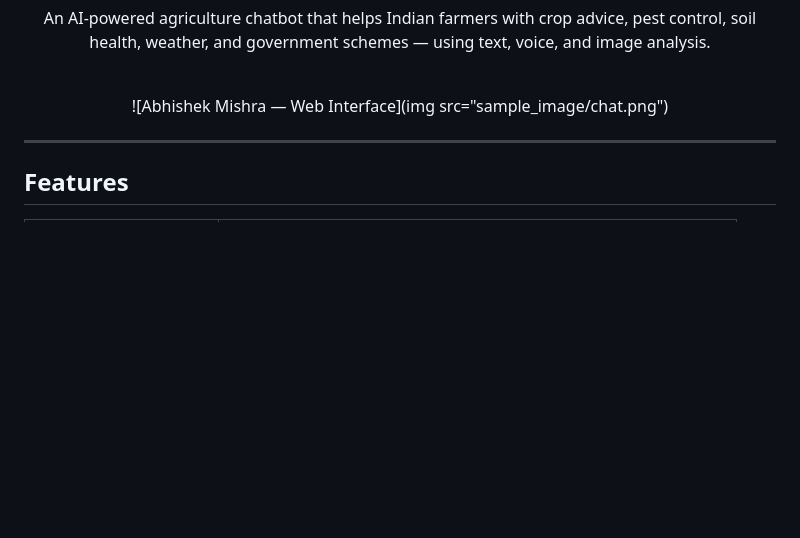
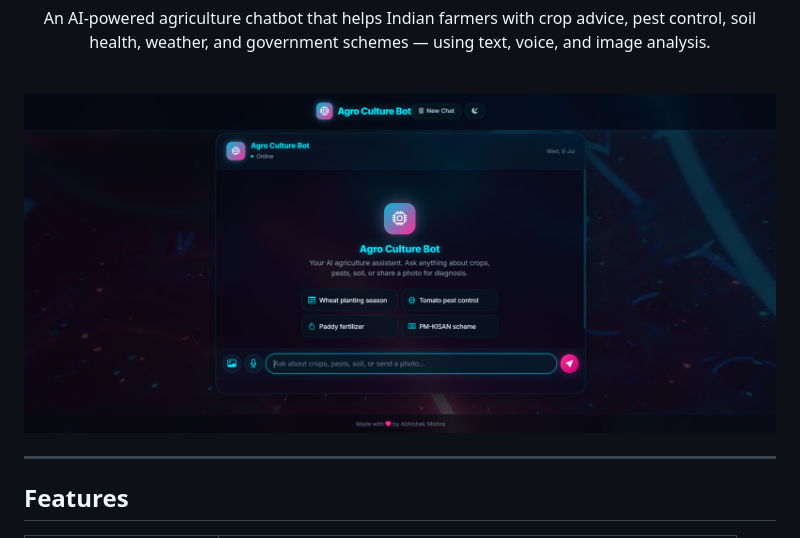
Before and after one commit to Abhishek-009-Mishra/Agriculture_chatbot, a Markdown page: README (1).md, the part around the change. GitHub-like rendering; blank space fills up the shorter version.

```diff
--- a/README (1).md
+++ b/README (1).md
@@ -17,7 +17,7 @@ An AI-powered agriculture chatbot that helps Indian farmers with crop advice, pe
 
 <br/>
 
-![Abhishek Mishra — Web Interface](img src="sample_image/chat.png")
+![Abhishek Mishra — Web Interface](Sample_image/chat.png)
 
 </div>
 
```
